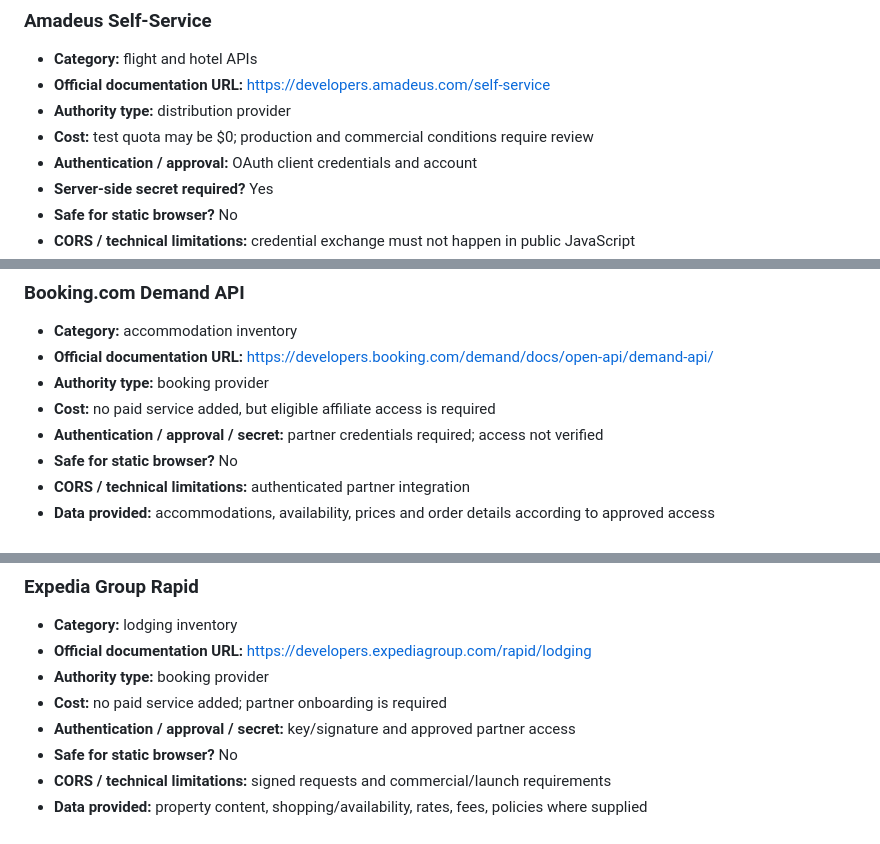
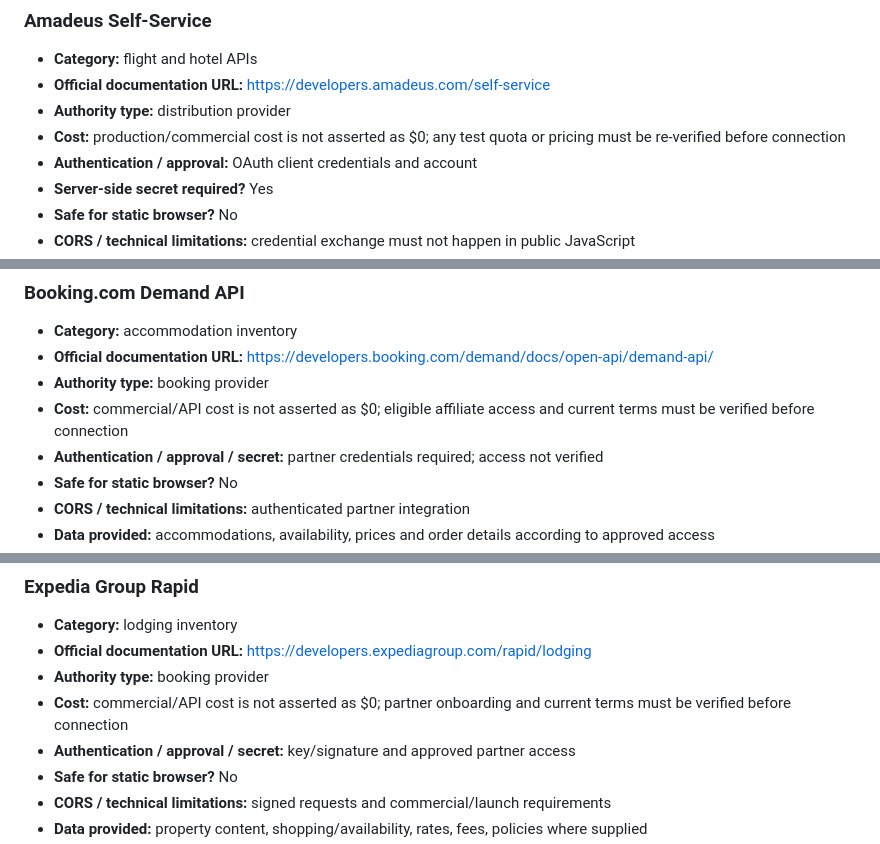
Before and after one commit to cjholmes24-beep/money-os-road-trip-planner, a Markdown page: docs/TRANSPORT_LODGING_SOURCE_AUDIT_2026-10-03.md, 3 parts joined by grey strips. Drawn GitHub-style.

Commit message:
Remove unverified provider cost assumptions

```diff
--- a/docs/TRANSPORT_LODGING_SOURCE_AUDIT_2026-10-03.md
+++ b/docs/TRANSPORT_LODGING_SOURCE_AUDIT_2026-10-03.md
@@ -89,7 +89,7 @@ Connected now: the existing EIA weekly gasoline snapshot and existing Travelpayo
 - **Category:** flight and hotel APIs
 - **Official documentation URL:** https://developers.amadeus.com/self-service
 - **Authority type:** distribution provider
-- **Cost:** test quota may be $0; production and commercial conditions require review
+- **Cost:** production/commercial cost is not asserted as $0; any test quota or pricing must be re-verified before connection
 - **Authentication / approval:** OAuth client credentials and account
 - **Server-side secret required?** Yes
 - **Safe for static browser?** No
@@ -104,7 +104,7 @@ Connected now: the existing EIA weekly gasoline snapshot and existing Travelpayo
 - **Category:** accommodation inventory
 - **Official documentation URL:** https://developers.booking.com/demand/docs/open-api/demand-api/
 - **Authority type:** booking provider
-- **Cost:** no paid service added, but eligible affiliate access is required
+- **Cost:** commercial/API cost is not asserted as $0; eligible affiliate access and current terms must be verified before connection
 - **Authentication / approval / secret:** partner credentials required; access not verified
 - **Safe for static browser?** No
 - **CORS / technical limitations:** authenticated partner integration
@@ -118,7 +118,7 @@ Connected now: the existing EIA weekly gasoline snapshot and existing Travelpayo
 - **Category:** lodging inventory
 - **Official documentation URL:** https://developers.expediagroup.com/rapid/lodging
 - **Authority type:** booking provider
-- **Cost:** no paid service added; partner onboarding is required
+- **Cost:** commercial/API cost is not asserted as $0; partner onboarding and current terms must be verified before connection
 - **Authentication / approval / secret:** key/signature and approved partner access
 - **Safe for static browser?** No
 - **CORS / technical limitations:** signed requests and commercial/launch requirements
```
